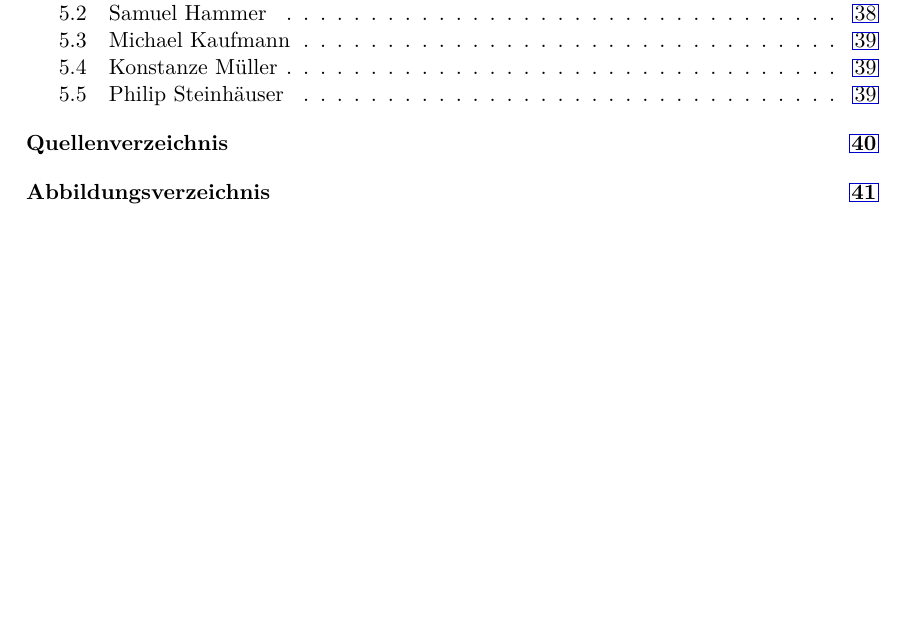
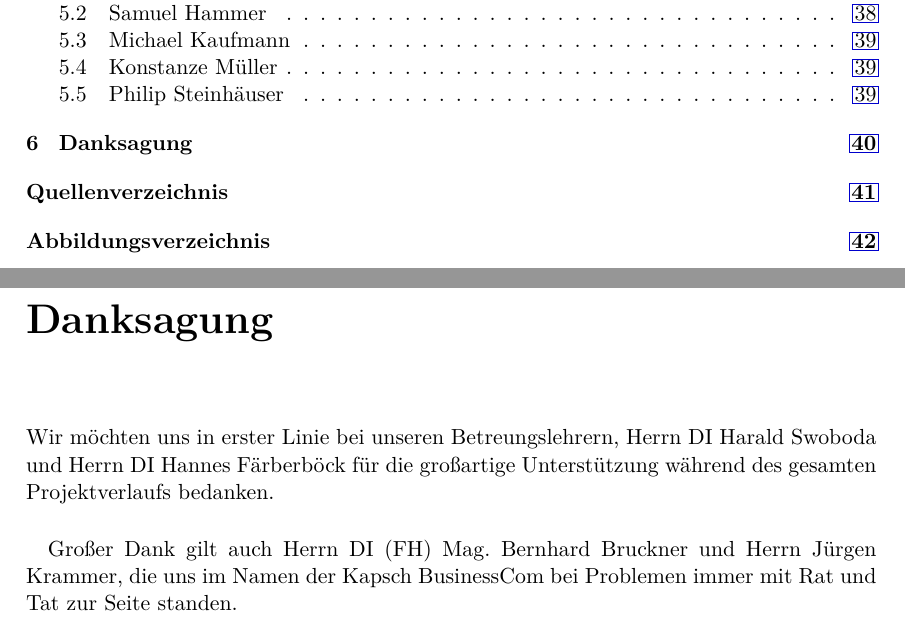
Before and after one commit to MasterExcoder/Diplomarbeit-KTI, a LaTeX thesis (Diplomarbeit_KTI.tex, which reads Kapitel/danksagung.tex): part of page 9 of 42 before the commit and two parts of pages 9 and 40 of 43 after it, the two joined at a grey line, cut so that both start at the same text, the shorter picture padded with empty space. Compiled offline with pdfLaTeX.

Commit message:
Danksagung hinzugefügt

```diff
--- /dev/null
+++ b/Kapitel/danksagung.tex
@@ -0,0 +1,4 @@
+\chapter{Danksagung}
+Wir möchten uns in erster Linie bei unseren Betreungslehrern, Herrn DI Harald Swoboda und Herrn DI Hannes Färberböck für die großartige Unterstützung während des gesamten Projektverlaufs bedanken.
+\paragraph*{}
+Großer Dank gilt auch Herrn DI (FH) Mag. Bernhard Bruckner und Herrn Jürgen Krammer, die uns im Namen der Kapsch BusinessCom bei Problemen immer mit Rat und Tat zur Seite standen.
```
Also changed, not shown: Diplomarbeit_KTI.tex (+1 -0 lines), Diplomarbeit_KTI.pdf.
